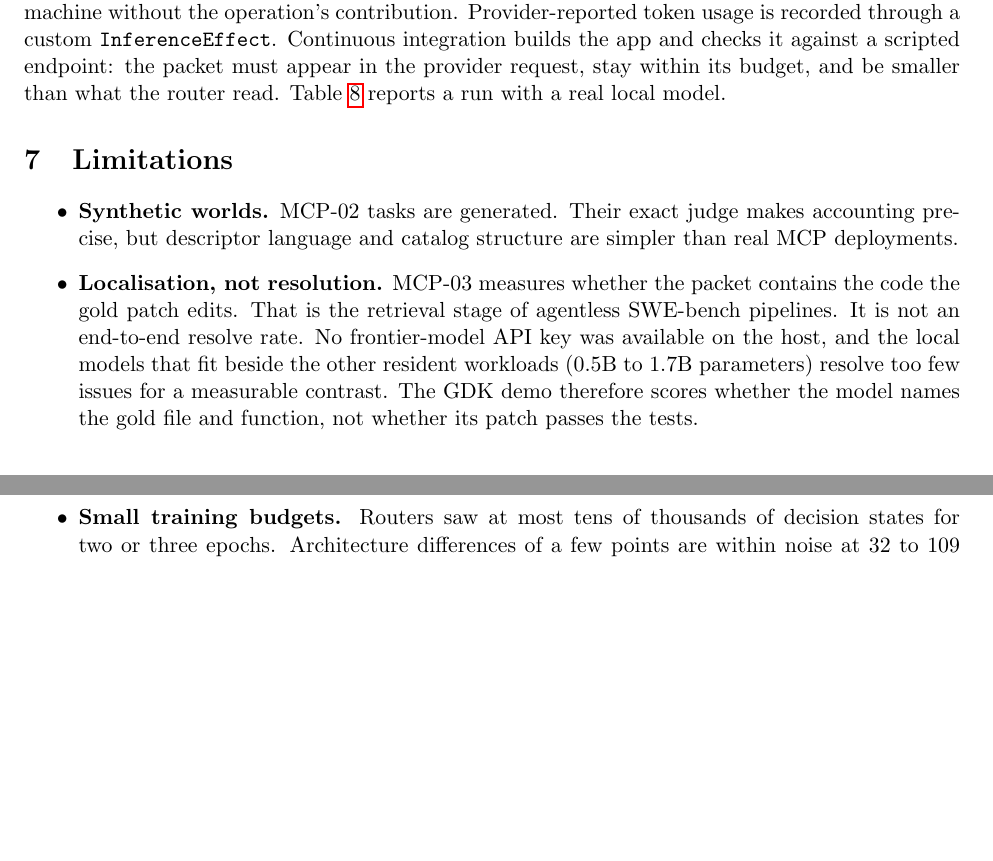
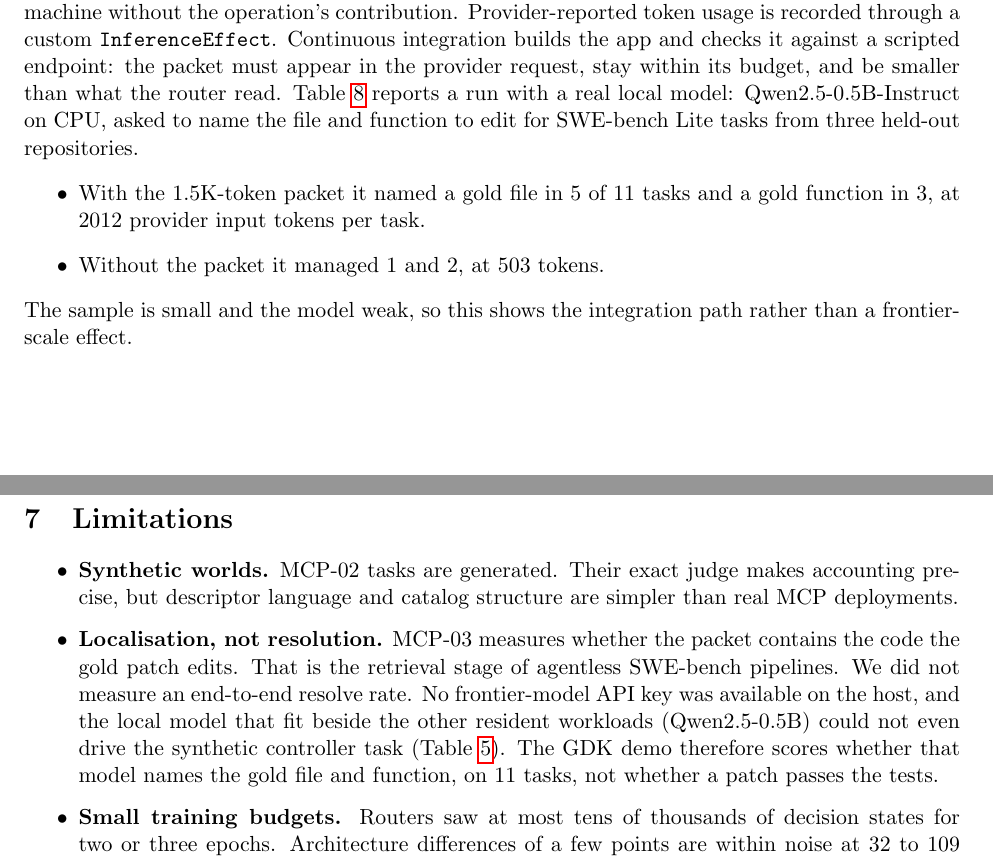
Before and after one commit to MoralityLabAI/HybridTRMLDT, a LaTeX paper (papers/mcp_data_goblin/main.tex, which reads papers/mcp_data_goblin/sections/goose.tex, papers/mcp_data_goblin/sections/limitations.tex): two parts of pages 9 and 10 of 15, joined at a grey line, cut so that both start at the same text, the shorter picture padded with empty space. Compiled offline with pdfLaTeX.

Commit message:
Paper: GDK demo numbers in the Goose section, accurate limitations and training-set count
Co-Authored-By: Claude Opus 5.5 <noreply@anthropic.com>

```diff
--- a/papers/mcp_data_goblin/sections/goose.tex
+++ b/papers/mcp_data_goblin/sections/goose.tex
@@ -19,6 +19,14 @@ The app talks to the goblin server over MCP stdio JSON-RPC. With \texttt{--no-pa
 without the operation's contribution. Provider-reported token usage is recorded through a custom
 \texttt{InferenceEffect}. Continuous integration builds the app and checks it against a scripted endpoint: the packet
 must appear in the provider request, stay within its budget, and be smaller than what the router read.
-Table~\ref{tab:gdk-demo} reports a run with a real local model.
+Table~\ref{tab:gdk-demo} reports a run with a real local model: Qwen2.5-0.5B-Instruct on CPU, asked to name the
+file and function to edit for SWE-bench Lite tasks from three held-out repositories.
+\begin{itemize}
+\item With the 1.5K-token packet it named a gold file in \GdkPacketFileNamed{} of \GdkPacketRuns{} tasks and a gold
+function in \GdkPacketFunctionNamed{}, at \GdkPacketInputTokens{} provider input tokens per task.
+\item Without the packet it managed \GdkNoPacketFileNamed{} and \GdkNoPacketFunctionNamed{}, at \GdkNoPacketInputTokens{}
+tokens.
+\end{itemize}
+The sample is small and the model weak, so this shows the integration path rather than a frontier-scale effect.
 
 \IfFileExists{tables/gdk_demo.tex}{\input{tables/gdk_demo}}{}
--- a/papers/mcp_data_goblin/sections/limitations.tex
+++ b/papers/mcp_data_goblin/sections/limitations.tex
@@ -2,10 +2,10 @@
 \item \textbf{Synthetic worlds.} MCP-02 tasks are generated. Their exact judge makes accounting precise, but descriptor
 language and catalog structure are simpler than real MCP deployments.
 \item \textbf{Localisation, not resolution.} MCP-03 measures whether the packet contains the code the gold patch
-edits. That is the retrieval stage of agentless SWE-bench pipelines. It is not an end-to-end resolve rate. No
-frontier-model API key was available on the host, and the local models that fit beside the other resident workloads
-(0.5B to 1.7B parameters) resolve too few issues for a measurable contrast. The GDK demo therefore scores whether the
-model names the gold file and function, not whether its patch passes the tests.
+edits. That is the retrieval stage of agentless SWE-bench pipelines. We did not measure an end-to-end resolve rate. No frontier-model API
+key was available on the host, and the local model that fit beside the other resident workloads (Qwen2.5-0.5B) could
+not even drive the synthetic controller task (Table~\ref{tab:llm-controllers}). The GDK demo therefore scores whether
+that model names the gold file and function, on 11 tasks, not whether a patch passes the tests.
 \item \textbf{Small training budgets.} Routers saw at most tens of thousands of decision states for two or three epochs.
 Architecture differences of a few points are within noise at 32 to 109 tasks per cell. The paper reports Wilson
 intervals and paired bootstrap intervals rather than significance claims.
```
Also changed, not shown: papers/mcp_data_goblin/sections/environments.tex (+2 -1 lines), papers/README.md, papers/mcp_data_goblin/README.md (added).
